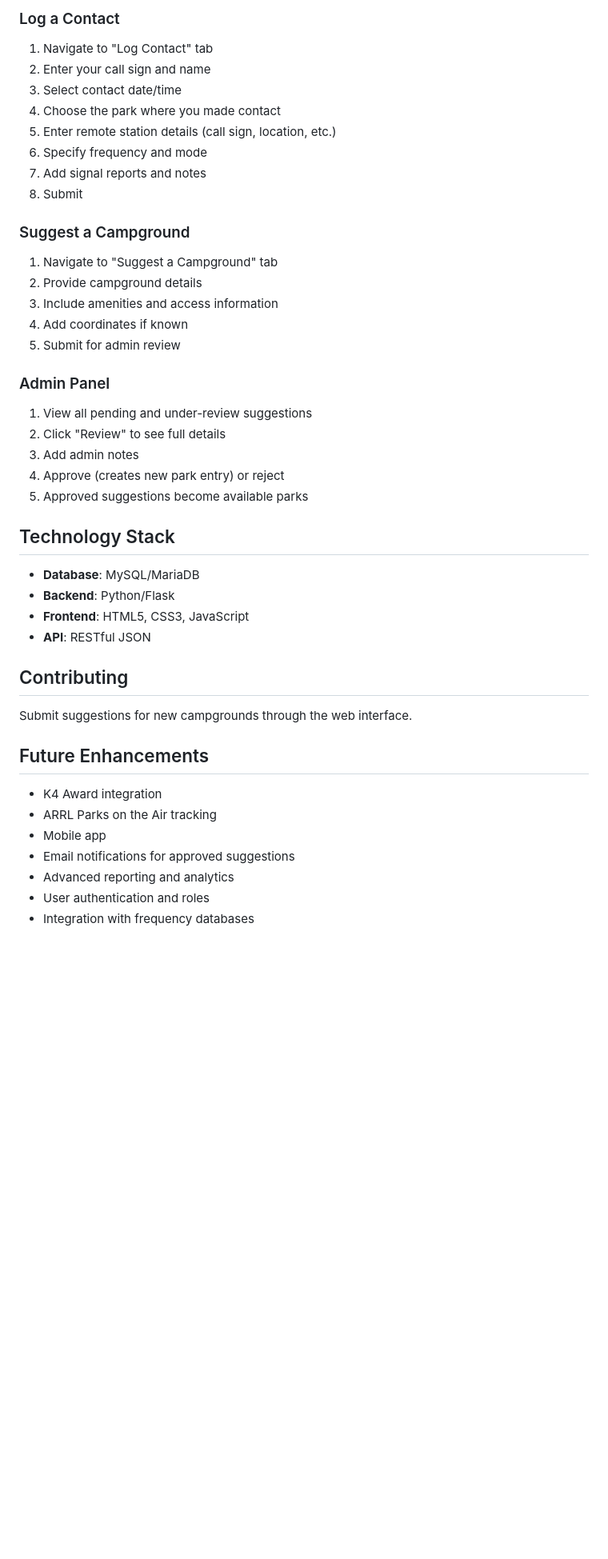
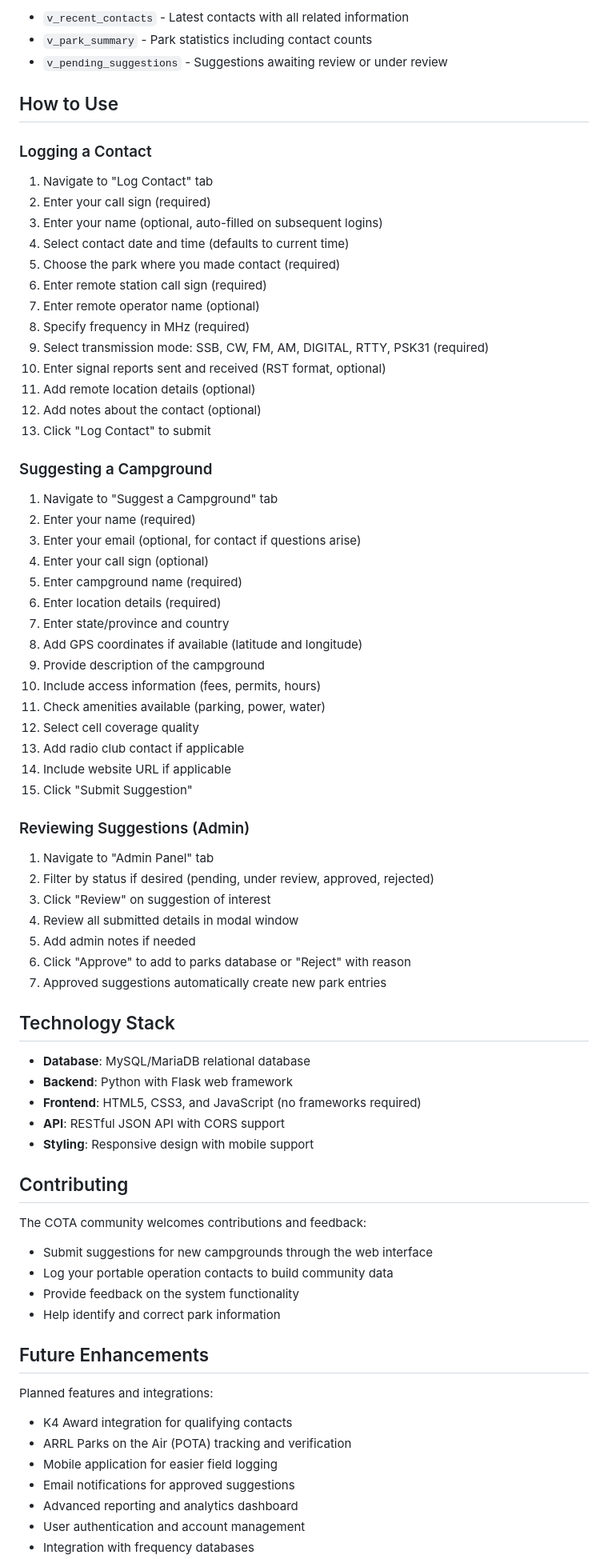
Before and after one commit to CampsOnTheAir/COTA-Project, a Markdown page: README.md, the part around one of its changes. Shown at 80% size. GitHub-like rendering; blank space fills up the shorter version.

Commit message:
Merge original README with new database and web system documentation

```diff
--- a/README.md
+++ b/README.md
@@ -110,42 +208,79 @@ python app.py
 
-### Log a Contact
+- `v_recent_contacts` - Latest contacts with all related information
+- `v_park_summary` - Park statistics including contact counts
+- `v_pending_suggestions` - Suggestions awaiting review or under review
+
+## How to Use
+
+### Logging a Contact
+
 1. Navigate to "Log Contact" tab
-2. Enter your call sign and name
-3. Select contact date/time
-4. Choose the park where you made contact
-5. Enter remote station details (call sign, location, etc.)
-6. Specify frequency and mode
-7. Add signal reports and notes
-8. Submit
+2. Enter your call sign (required)
+3. Enter your name (optional, auto-filled on subsequent logins)
+4. Select contact date and time (defaults to current time)
+5. Choose the park where you made contact (required)
+6. Enter remote station call sign (required)
+7. Enter remote operator name (optional)
+8. Specify frequency in MHz (required)
+9. Select transmission mode: SSB, CW, FM, AM, DIGITAL, RTTY, PSK31 (required)
+10. Enter signal reports sent and received (RST format, optional)
+11. Add remote location details (optional)
+12. Add notes about the contact (optional)
+13. Click "Log Contact" to submit
 
-### Suggest a Campground
+### Suggesting a Campground
+
 1. Navigate to "Suggest a Campground" tab
-2. Provide campground details
-3. Include amenities and access information
-4. Add coordinates if known
-5. Submit for admin review
+2. Enter your name (required)
+3. Enter your email (optional, for contact if questions arise)
+4. Enter your call sign (optional)
+5. Enter campground name (required)
+6. Enter location details (required)
+7. Enter state/province and country
+8. Add GPS coordinates if available (latitude and longitude)
+9. Provide description of the campground
+10. Include access information (fees, permits, hours)
+11. Check amenities available (parking, power, water)
+12. Select cell coverage quality
+13. Add radio club contact if applicable
+14. Include website URL if applicable
+15. Click "Submit Suggestion"
 
-### Admin Panel
-1. View all pending and under-review suggestions
-2. Click "Review" to see full details
-3. Add admin notes
-4. Approve (creates new park entry) or reject
-5. Approved suggestions become available parks
+### Reviewing Suggestions (Admin)
+
+1. Navigate to "Admin Panel" tab
+2. Filter by status if desired (pending, under review, approved, rejected)
+3. Click "Review" on suggestion of interest
+4. Review all submitted details in modal window
+5. Add admin notes if needed
+6. Click "Approve" to add to parks database or "Reject" with reason
+7. Approved suggestions automatically create new park entries
 
 ## Technology Stack
-- **Database**: MySQL/MariaDB
-- **Backend**: Python/Flask
-- **Frontend**: HTML5, CSS3, JavaScript
-- **API**: RESTful JSON
+
+- **Database**: MySQL/MariaDB relational database
+- **Backend**: Python with Flask web framework
+- **Frontend**: HTML5, CSS3, and JavaScript (no frameworks required)
+- **API**: RESTful JSON API with CORS support
+- **Styling**: Responsive design with mobile support
 
 ## Contributing
-Submit suggestions for new campgrounds through the web interface.
+
+The COTA community welcomes contributions and feedback:
+
+- Submit suggestions for new campgrounds through the web interface
+- Log your portable operation contacts to build community data
+- Provide feedback on the system functionality
+- Help identify and correct park information
 
 ## Future Enhancements
-- K4 Award integration
-- ARRL Parks on the Air tracking
-- Mobile app
+
+Planned features and integrations:
+
+- K4 Award integration for qualifying contacts
+- ARRL Parks on the Air (POTA) tracking and verification
+- Mobile application for easier field logging
 - Email notifications for approved suggestions
-- Advanced reporting and analytics
-- User authentication and roles
+- Advanced reporting and analytics dashboard
+- User authentication and account management
 - Integration with frequency databases
```
Also changed, not shown: other parts of README.md (+140 -39 lines).
